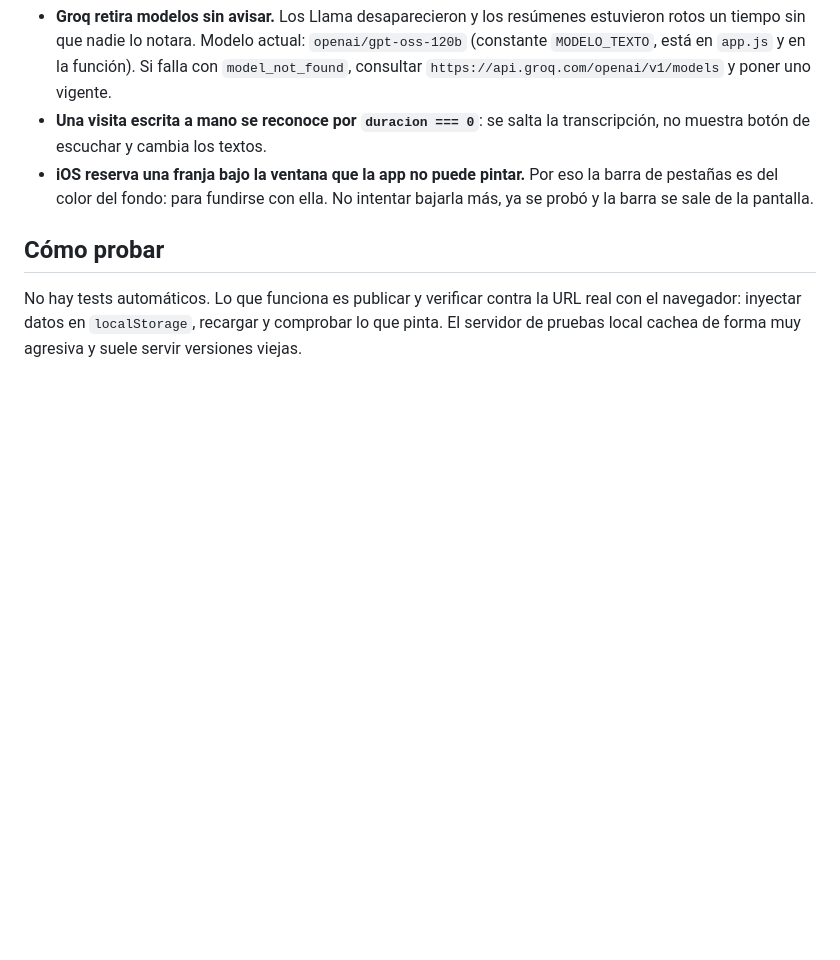
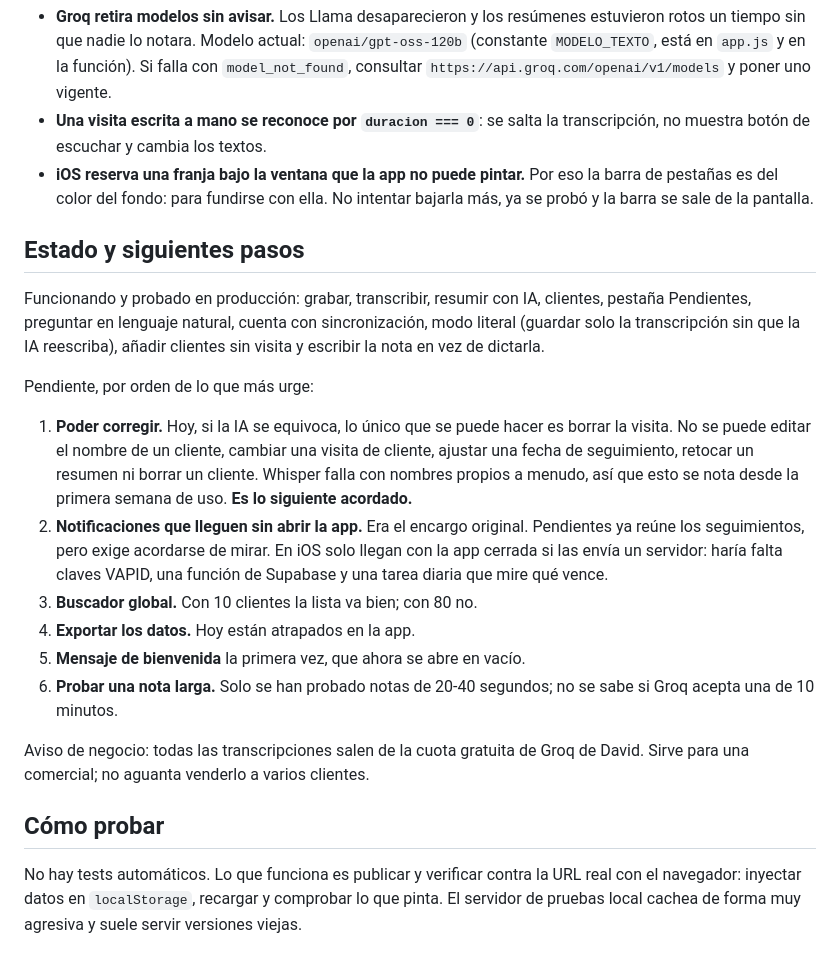
Before and after one commit to davidcortes215/visitas, a Markdown page: CLAUDE.md, the part around the change. Drawn GitHub-style; blank space fills up the shorter version.

Commit message:
Anade al contexto el estado y lo que queda pendiente
Las sesiones abiertas desde el movil no tienen las notas guardadas en el
PC de David, asi que lo unico que viaja con el proyecto es este archivo.
Se apunta aqui que esta hecho y que queda, para poder retomar el trabajo
sin contexto previo.

Co-Authored-By: Claude Opus 5 <noreply@anthropic.com>

```diff
--- a/CLAUDE.md
+++ b/CLAUDE.md
@@ -63,6 +63,33 @@ usuario ver sus propias filas.
   la barra de pestañas es del color del fondo: para fundirse con ella. No
   intentar bajarla más, ya se probó y la barra se sale de la pantalla.
 
+## Estado y siguientes pasos
+
+Funcionando y probado en producción: grabar, transcribir, resumir con IA,
+clientes, pestaña Pendientes, preguntar en lenguaje natural, cuenta con
+sincronización, modo literal (guardar solo la transcripción sin que la IA
+reescriba), añadir clientes sin visita y escribir la nota en vez de dictarla.
+
+Pendiente, por orden de lo que más urge:
+
+1. **Poder corregir.** Hoy, si la IA se equivoca, lo único que se puede hacer es
+   borrar la visita. No se puede editar el nombre de un cliente, cambiar una
+   visita de cliente, ajustar una fecha de seguimiento, retocar un resumen ni
+   borrar un cliente. Whisper falla con nombres propios a menudo, así que esto
+   se nota desde la primera semana de uso. **Es lo siguiente acordado.**
+2. **Notificaciones que lleguen sin abrir la app.** Era el encargo original.
+   Pendientes ya reúne los seguimientos, pero exige acordarse de mirar. En iOS
+   solo llegan con la app cerrada si las envía un servidor: haría falta claves
+   VAPID, una función de Supabase y una tarea diaria que mire qué vence.
+3. **Buscador global.** Con 10 clientes la lista va bien; con 80 no.
+4. **Exportar los datos.** Hoy están atrapados en la app.
+5. **Mensaje de bienvenida** la primera vez, que ahora se abre en vacío.
+6. **Probar una nota larga.** Solo se han probado notas de 20-40 segundos; no
+   se sabe si Groq acepta una de 10 minutos.
+
+Aviso de negocio: todas las transcripciones salen de la cuota gratuita de Groq
+de David. Sirve para una comercial; no aguanta venderlo a varios clientes.
+
 ## Cómo probar
 
 No hay tests automáticos. Lo que funciona es publicar y verificar contra la URL
```
